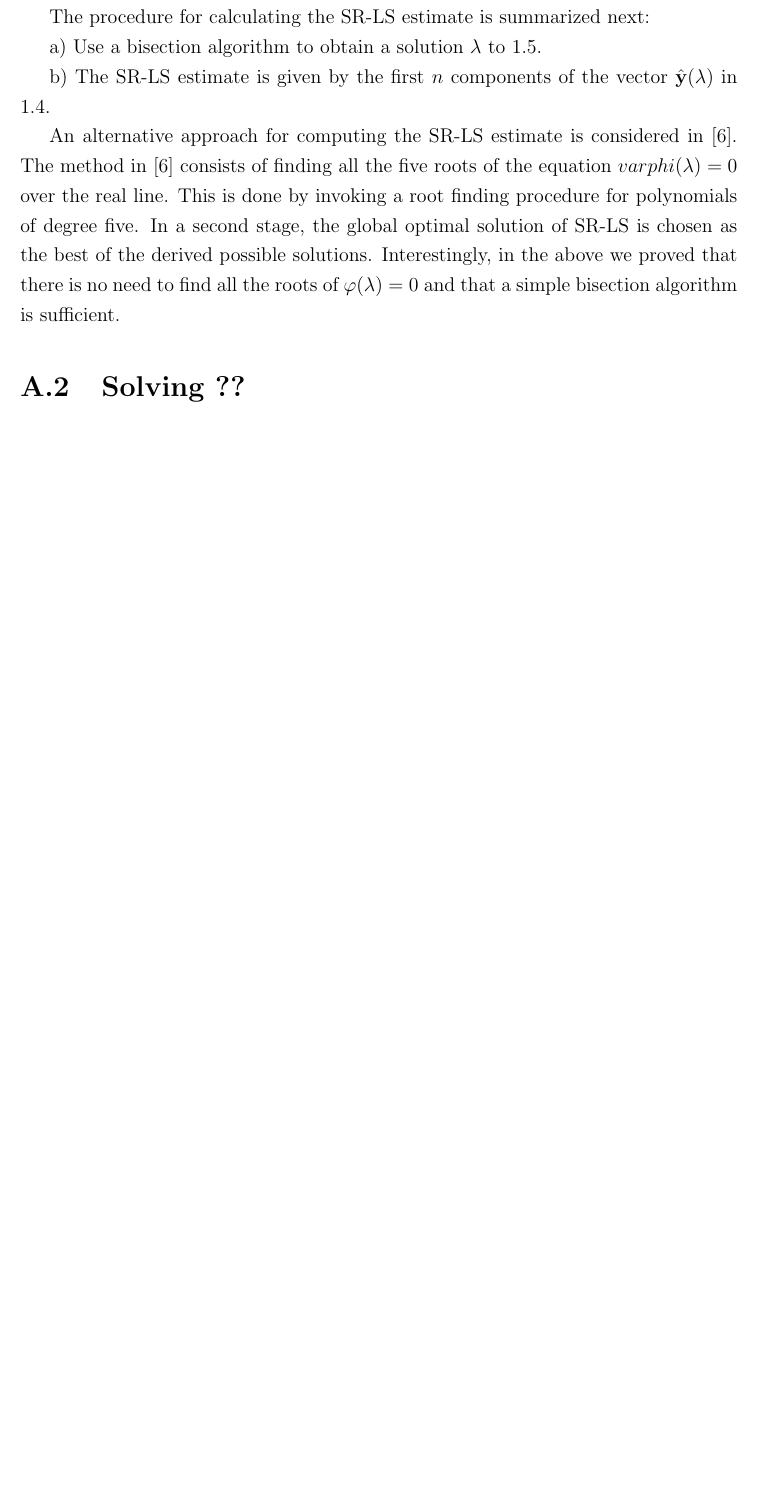
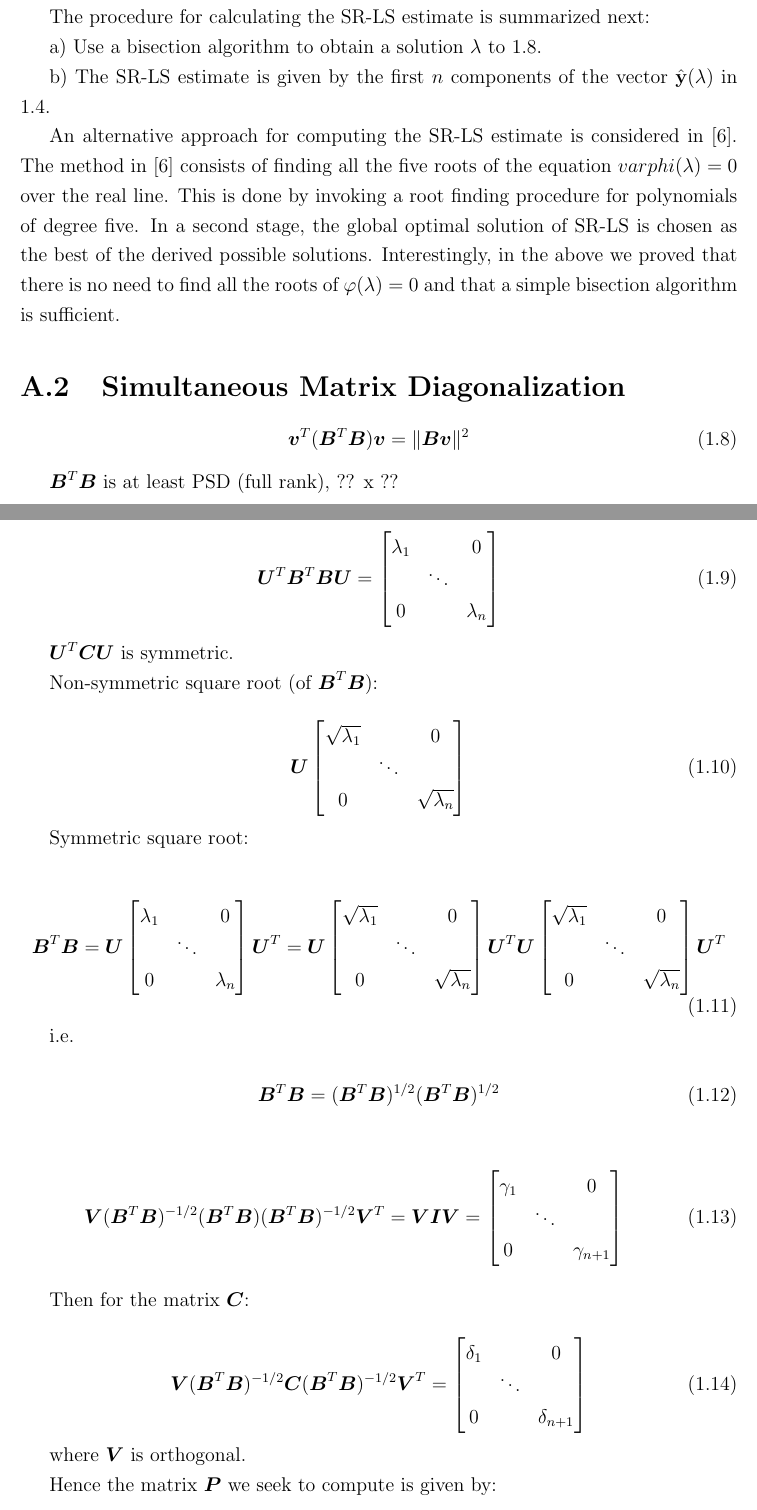
Before and after one commit to dariosul/thesis, a LaTeX thesis (MAScthesis.tex, which reads chapters/appendix/chapter_app1.tex): part of page 15 of 24 before the commit and two parts of pages 15 and 16 of 25 after it, the two joined at a grey line, cut so that both start at the same text, the shorter picture padded with empty space. Compiled offline with pdfLaTeX.

Commit message:
Appendix A matrix diagonalization formulas.

```diff
--- a/chapters/appendix/chapter_app1.tex
+++ b/chapters/appendix/chapter_app1.tex
@@ -91,3 +91,76 @@ above we proved that there is no need to find all the roots of
 $\varphi(\lambda) = 0$ and that a simple bisection algorithm is
 sufficient.
 
+\section{Simultaneous Matrix Diagonalization}
+
+\begin{equation} \label{eq:A.5}
+\Bv^{T}(\BB^{T}\BB)\Bv = \|\BB\Bv\|^{2}
+\end{equation}
+
+$\BB^{T}\BB$ is at least PSD (full rank), ?? x ??
+
+\begin{equation} \label{eq:A.6}
+\BU^{T}\BB^{T}\BB\BU = \begin{bmatrix}
+\lambda_1 & & 0 \\
+ & \ddots & \\
+0 & & \lambda_n
+\end{bmatrix}
+\end{equation}
+
+$\BU^{T}\BC\BU$ is symmetric.
+
+Non-symmetric square root (of $\BB^{T}\BB$):
+
+\begin{equation} \label{eq:A.7}
+\BU\begin{bmatrix}
+\sqrt{\lambda_1} & & 0 \\
+ & \ddots & \\
+0 & & \sqrt{\lambda_n}
+\end{bmatrix}
+\end{equation}
+
+Symmetric square root:
+
+\begin{equation} \label{eq:A.8}
+\BB^{T}\BB = \BU\begin{bmatrix}
+\lambda_1 & & 0 \\
+ & \ddots & \\
+0 & & \lambda_n
+\end{bmatrix}\BU^{T} = \BU\begin{bmatrix}
+\sqrt{\lambda_1} & & 0 \\
+ & \ddots & \\
+0 & & \sqrt{\lambda_n}
+\end{bmatrix}\BU^{T}\BU\begin{bmatrix}
+\sqrt{\lambda_1} & & 0 \\
+ & \ddots & \\
+0 & & \sqrt{\lambda_n}
+\end{bmatrix}\BU^{T}
+\end{equation}
+
+i.e.
+
+\begin{equation} \label{eq:A.9}
+\BB^{T}\BB = (\BB^{T}\BB)^{1/2}(\BB^{T}\BB)^{1/2}
+\end{equation}
+
+\begin{equation} \label{eq:A.10}
+\BV(\BB^{T}\BB)^{-1/2}(\BB^{T}\BB)(\BB^{T}\BB)^{-1/2}\BV^{T} = \BV\BI\BV = \begin{bmatrix}
+\gamma_1 & & 0 \\
+ & \ddots & \\
+0 & & \gamma_{n+1}
+\end{bmatrix}
+\end{equation}
+
+Then for the matrix $\BC$:
+
+\begin{equation} \label{eq:A.11}
+\BV(\BB^{T}\BB)^{-1/2}\BC(\BB^{T}\BB)^{-1/2}\BV^{T} = \begin{bmatrix}
+\delta_1 & & 0 \\
+ & \ddots & \\
+0 & & \delta_{n+1}
+\end{bmatrix}
+\end{equation}
+
+where $\BV$ is orthogonal.
+
+Hence the matrix $\BP$ we seek to compute is given by:
```
Also changed, not shown: chapters/appendix/chapter_app1.tex (13 more changed lines).
